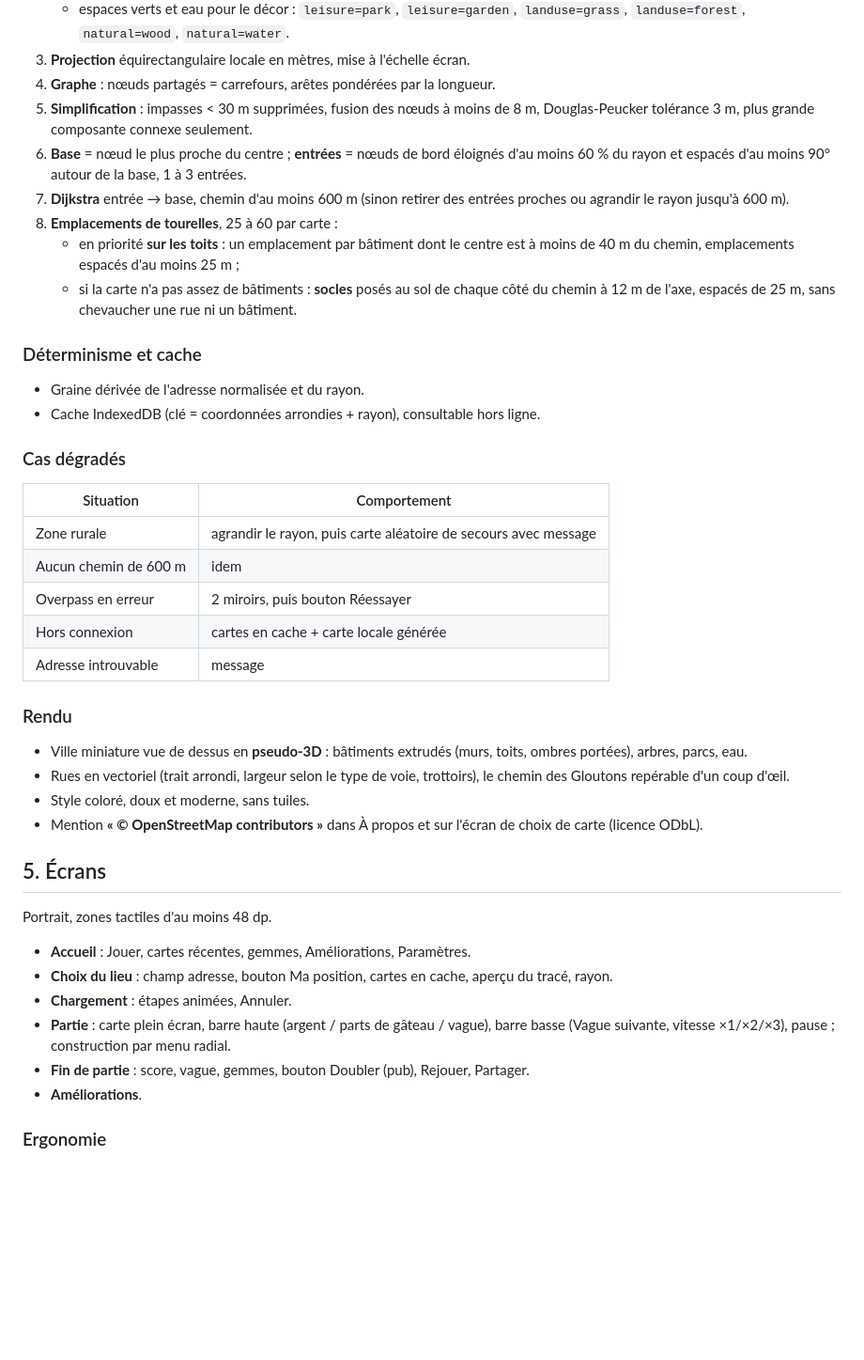
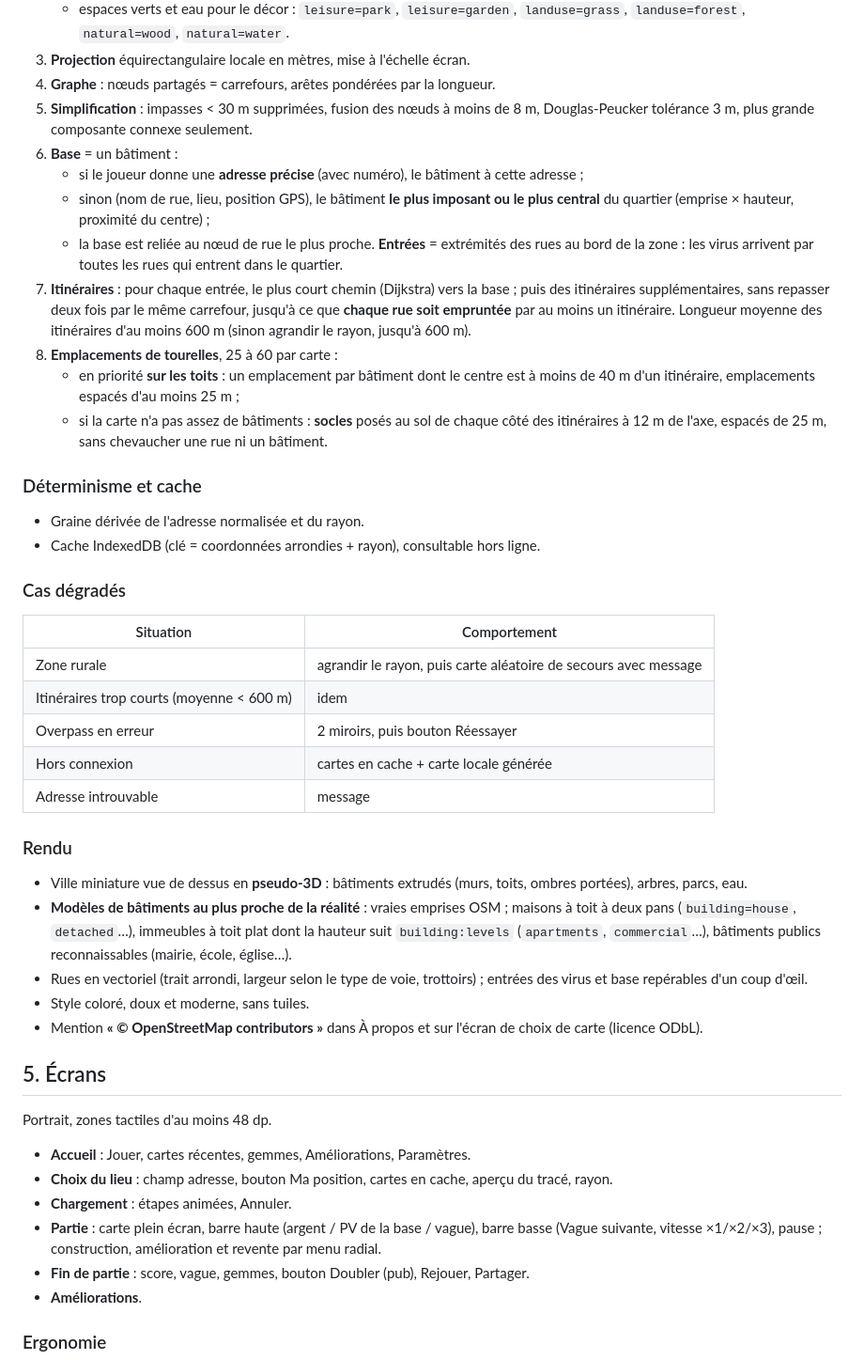
Before and after one commit to vernieradrien-gif/MapsDefender, a Markdown page: docs/cahier-des-charges.md, the part around one of its changes. Shown at 94% size. GitHub-like rendering; blank space fills up the shorter version.

```diff
--- a/docs/cahier-des-charges.md
+++ b/docs/cahier-des-charges.md
@@ -115,11 +117,15 @@ Un Glouton vaincu n'est pas « tué » : rassasié, il disparaît dans un nuage
 3. **Projection** équirectangulaire locale en mètres, mise à l'échelle écran.
 4. **Graphe** : nœuds partagés = carrefours, arêtes pondérées par la longueur.
 5. **Simplification** : impasses < 30 m supprimées, fusion des nœuds à moins de 8 m, Douglas-Peucker tolérance 3 m, plus grande composante connexe seulement.
-6. **Base** = nœud le plus proche du centre ; **entrées** = nœuds de bord éloignés d'au moins 60 % du rayon et espacés d'au moins 90° autour de la base, 1 à 3 entrées.
-7. **Dijkstra** entrée → base, chemin d'au moins 600 m (sinon retirer des entrées proches ou agrandir le rayon jusqu'à 600 m).
+6. **Base** = un bâtiment :
+   - si le joueur donne une **adresse précise** (avec numéro), le bâtiment à cette adresse ;
+   - sinon (nom de rue, lieu, position GPS), le bâtiment **le plus imposant ou le plus central** du quartier (emprise × hauteur, proximité du centre) ;
+   - la base est reliée au nœud de rue le plus proche.
+   **Entrées** = extrémités des rues au bord de la zone : les virus arrivent par toutes les rues qui entrent dans le quartier.
+7. **Itinéraires** : pour chaque entrée, le plus court chemin (Dijkstra) vers la base ; puis des itinéraires supplémentaires, sans repasser deux fois par le même carrefour, jusqu'à ce que **chaque rue soit empruntée** par au moins un itinéraire. Longueur moyenne des itinéraires d'au moins 600 m (sinon agrandir le rayon, jusqu'à 600 m).
 8. **Emplacements de tourelles**, 25 à 60 par carte :
-   - en priorité **sur les toits** : un emplacement par bâtiment dont le centre est à moins de 40 m du chemin, emplacements espacés d'au moins 25 m ;
-   - si la carte n'a pas assez de bâtiments : **socles** posés au sol de chaque côté du chemin à 12 m de l'axe, espacés de 25 m, sans chevaucher une rue ni un bâtiment.
+   - en priorité **sur les toits** : un emplacement par bâtiment dont le centre est à moins de 40 m d'un itinéraire, emplacements espacés d'au moins 25 m ;
+   - si la carte n'a pas assez de bâtiments : **socles** posés au sol de chaque côté des itinéraires à 12 m de l'axe, espacés de 25 m, sans chevaucher une rue ni un bâtiment.
 
 ### Déterminisme et cache
 
@@ -131,7 +137,7 @@ Un Glouton vaincu n'est pas « tué » : rassasié, il disparaît dans un nuage
 | Situation | Comportement |
 |---|---|
 | Zone rurale | agrandir le rayon, puis carte aléatoire de secours avec message |
-| Aucun chemin de 600 m | idem |
+| Itinéraires trop courts (moyenne < 600 m) | idem |
 | Overpass en erreur | 2 miroirs, puis bouton Réessayer |
 | Hors connexion | cartes en cache + carte locale générée |
 | Adresse introuvable | message |
@@ -139,7 +145,8 @@ Un Glouton vaincu n'est pas « tué » : rassasié, il disparaît dans un nuage
 ### Rendu
 
 - Ville miniature vue de dessus en **pseudo-3D** : bâtiments extrudés (murs, toits, ombres portées), arbres, parcs, eau.
-- Rues en vectoriel (trait arrondi, largeur selon le type de voie, trottoirs), le chemin des Gloutons repérable d'un coup d'œil.
+- **Modèles de bâtiments au plus proche de la réalité** : vraies emprises OSM ; maisons à toit à deux pans (`building=house`, `detached`…), immeubles à toit plat dont la hauteur suit `building:levels` (`apartments`, `commercial`…), bâtiments publics reconnaissables (mairie, école, église…).
+- Rues en vectoriel (trait arrondi, largeur selon le type de voie, trottoirs) ; entrées des virus et base repérables d'un coup d'œil.
 - Style coloré, doux et moderne, sans tuiles.
 - Mention **« © OpenStreetMap contributors »** dans À propos et sur l'écran de choix de carte (licence ODbL).
 
@@ -150,7 +157,7 @@ Portrait, zones tactiles d'au moins 48 dp.
 - **Accueil** : Jouer, cartes récentes, gemmes, Améliorations, Paramètres.
 - **Choix du lieu** : champ adresse, bouton Ma position, cartes en cache, aperçu du tracé, rayon.
 - **Chargement** : étapes animées, Annuler.
-- **Partie** : carte plein écran, barre haute (argent / parts de gâteau / vague), barre basse (Vague suivante, vitesse ×1/×2/×3), pause ; construction par menu radial.
+- **Partie** : carte plein écran, barre haute (argent / PV de la base / vague), barre basse (Vague suivante, vitesse ×1/×2/×3), pause ; construction, amélioration et revente par menu radial.
 - **Fin de partie** : score, vague, gemmes, bouton Doubler (pub), Rejouer, Partager.
 - **Améliorations**.
 
```
Also changed, not shown: other parts of docs/cahier-des-charges.md (+27 -19 lines), CLAUDE.md (+3 -2 lines).
